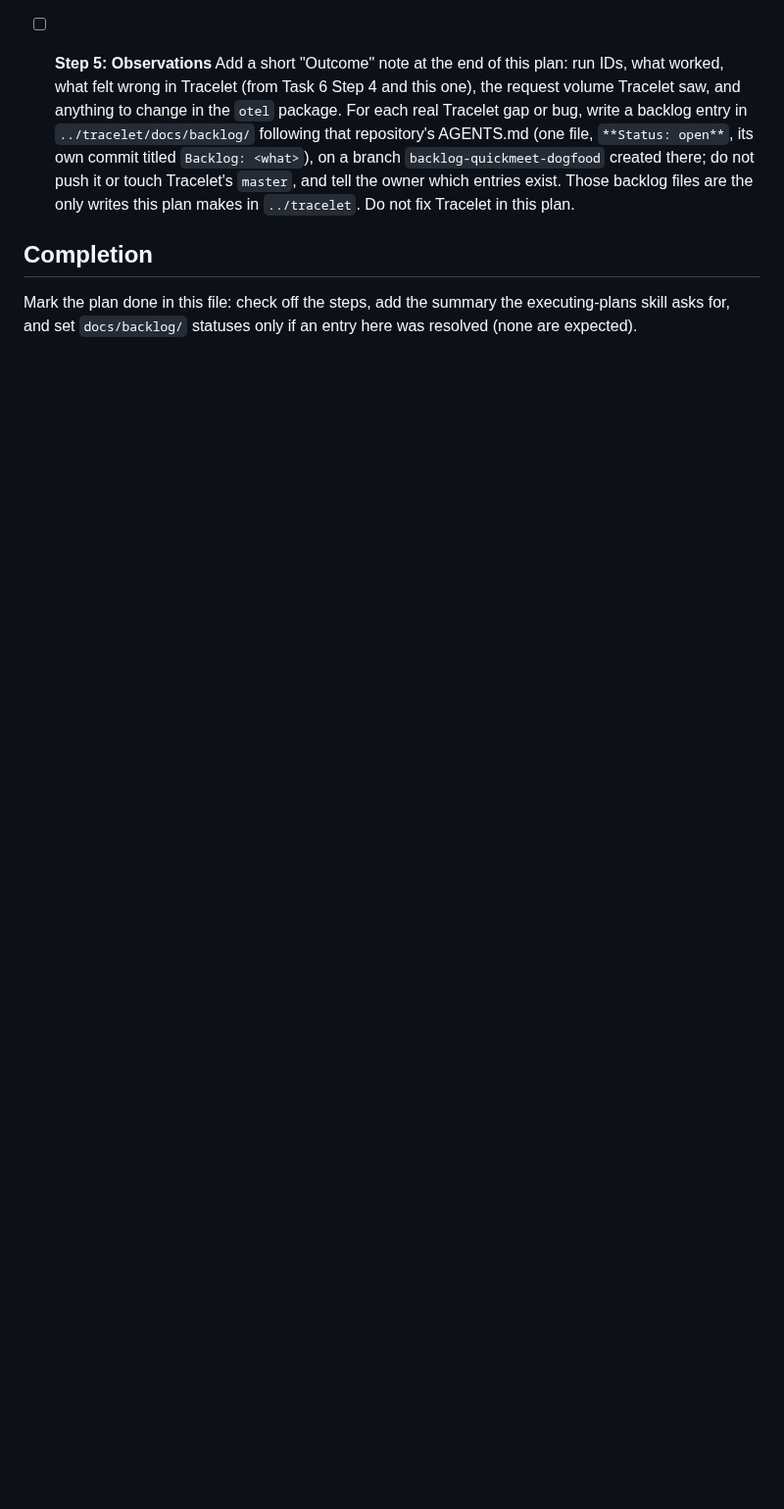
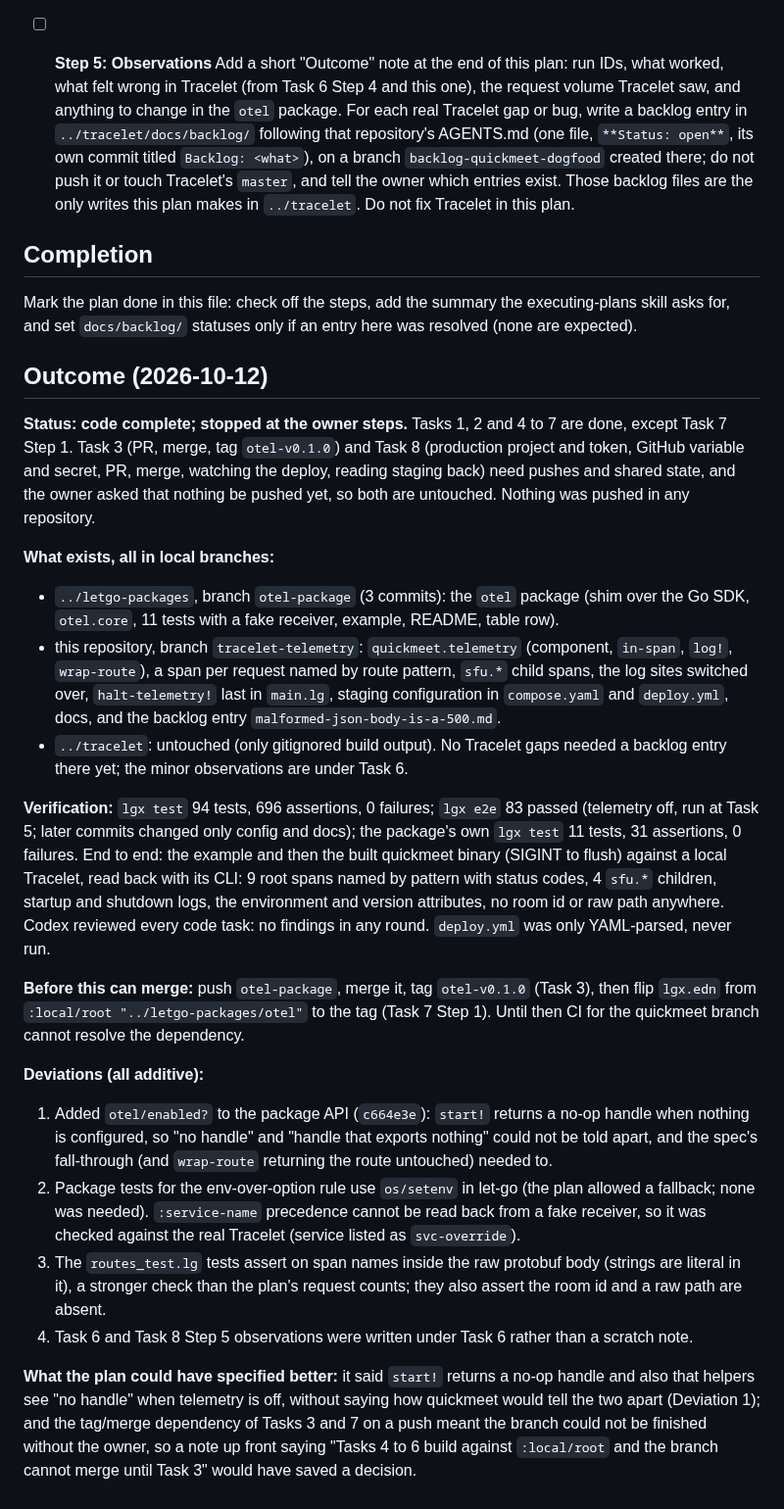
Before and after one commit to abogoyavlensky/quickmeet, a Markdown page: docs/plans/2026-10-12-1150-tracelet-telemetry.md, the part around the change. Shown at 98% size. Drawn GitHub-style; blank space fills up the shorter version.

Commit message:
Plan: outcome of the telemetry work

```diff
--- a/docs/plans/2026-10-12-1150-tracelet-telemetry.md
+++ b/docs/plans/2026-10-12-1150-tracelet-telemetry.md
@@ -318,3 +318,24 @@ The check that matters before staging: a real quickmeet, a real call path, a rea
 ## Completion
 
 Mark the plan done in this file: check off the steps, add the summary the executing-plans skill asks for, and set `docs/backlog/` statuses only if an entry here was resolved (none are expected).
+
+## Outcome (2026-10-12)
+
+**Status: code complete; stopped at the owner steps.** Tasks 1, 2 and 4 to 7 are done, except Task 7 Step 1. Task 3 (PR, merge, tag `otel-v0.1.0`) and Task 8 (production project and token, GitHub variable and secret, PR, merge, watching the deploy, reading staging back) need pushes and shared state, and the owner asked that nothing be pushed yet, so both are untouched. Nothing was pushed in any repository.
+
+**What exists, all in local branches:**
+- `../letgo-packages`, branch `otel-package` (3 commits): the `otel` package (shim over the Go SDK, `otel.core`, 11 tests with a fake receiver, example, README, table row).
+- this repository, branch `tracelet-telemetry`: `quickmeet.telemetry` (component, `in-span`, `log!`, `wrap-route`), a span per request named by route pattern, `sfu.*` child spans, the log sites switched over, `halt-telemetry!` last in `main.lg`, staging configuration in `compose.yaml` and `deploy.yml`, docs, and the backlog entry `malformed-json-body-is-a-500.md`.
+- `../tracelet`: untouched (only gitignored build output). No Tracelet gaps needed a backlog entry there yet; the minor observations are under Task 6.
+
+**Verification:** `lgx test` 94 tests, 696 assertions, 0 failures; `lgx e2e` 83 passed (telemetry off, run at Task 5; later commits changed only config and docs); the package's own `lgx test` 11 tests, 31 assertions, 0 failures. End to end: the example and then the built quickmeet binary (SIGINT to flush) against a local Tracelet, read back with its CLI: 9 root spans named by pattern with status codes, 4 `sfu.*` children, startup and shutdown logs, the environment and version attributes, no room id or raw path anywhere. Codex reviewed every code task: no findings in any round. `deploy.yml` was only YAML-parsed, never run.
+
+**Before this can merge:** push `otel-package`, merge it, tag `otel-v0.1.0` (Task 3), then flip `lgx.edn` from `:local/root "../letgo-packages/otel"` to the tag (Task 7 Step 1). Until then CI for the quickmeet branch cannot resolve the dependency.
+
+**Deviations (all additive):**
+1. Added `otel/enabled?` to the package API (`c664e3e`): `start!` returns a no-op handle when nothing is configured, so "no handle" and "handle that exports nothing" could not be told apart, and the spec's fall-through (and `wrap-route` returning the route untouched) needed to.
+2. Package tests for the env-over-option rule use `os/setenv` in let-go (the plan allowed a fallback; none was needed). `:service-name` precedence cannot be read back from a fake receiver, so it was checked against the real Tracelet (service listed as `svc-override`).
+3. The `routes_test.lg` tests assert on span names inside the raw protobuf body (strings are literal in it), a stronger check than the plan's request counts; they also assert the room id and a raw path are absent.
+4. Task 6 and Task 8 Step 5 observations were written under Task 6 rather than a scratch note.
+
+**What the plan could have specified better:** it said `start!` returns a no-op handle and also that helpers see "no handle" when telemetry is off, without saying how quickmeet would tell the two apart (Deviation 1); and the tag/merge dependency of Tasks 3 and 7 on a push meant the branch could not be finished without the owner, so a note up front saying "Tasks 4 to 6 build against `:local/root` and the branch cannot merge until Task 3" would have saved a decision.
```
